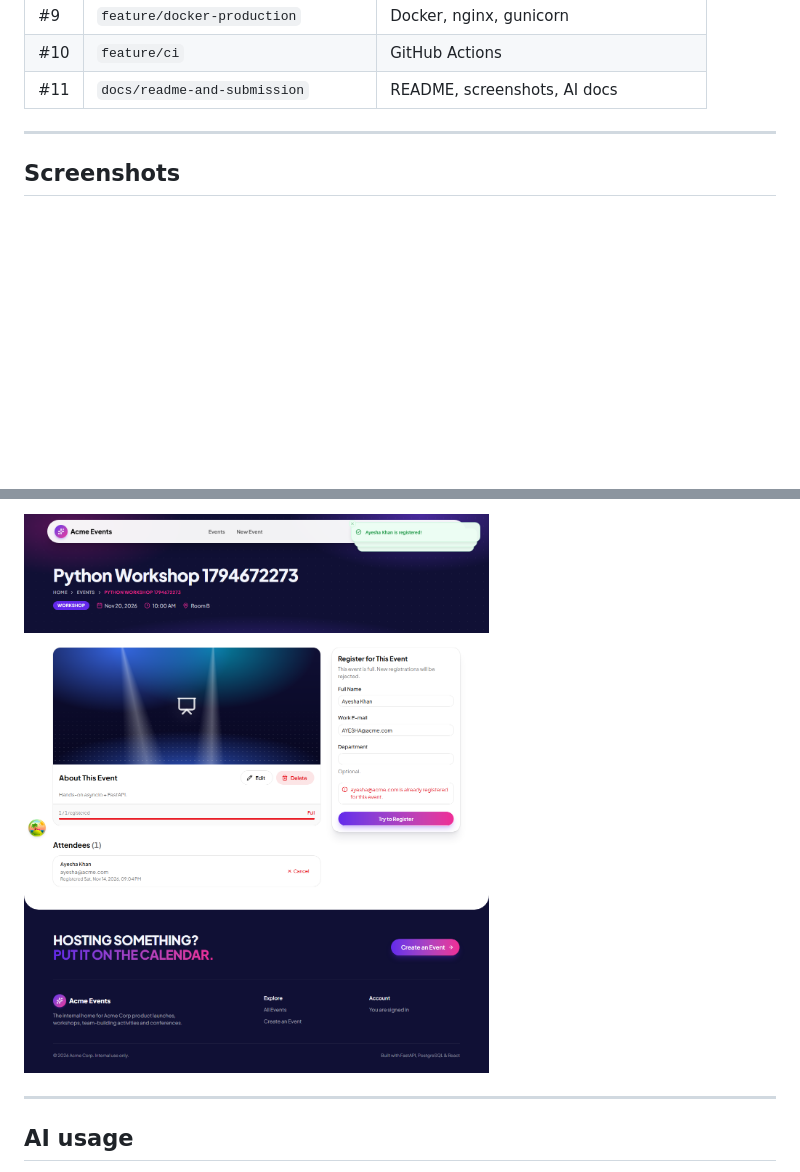
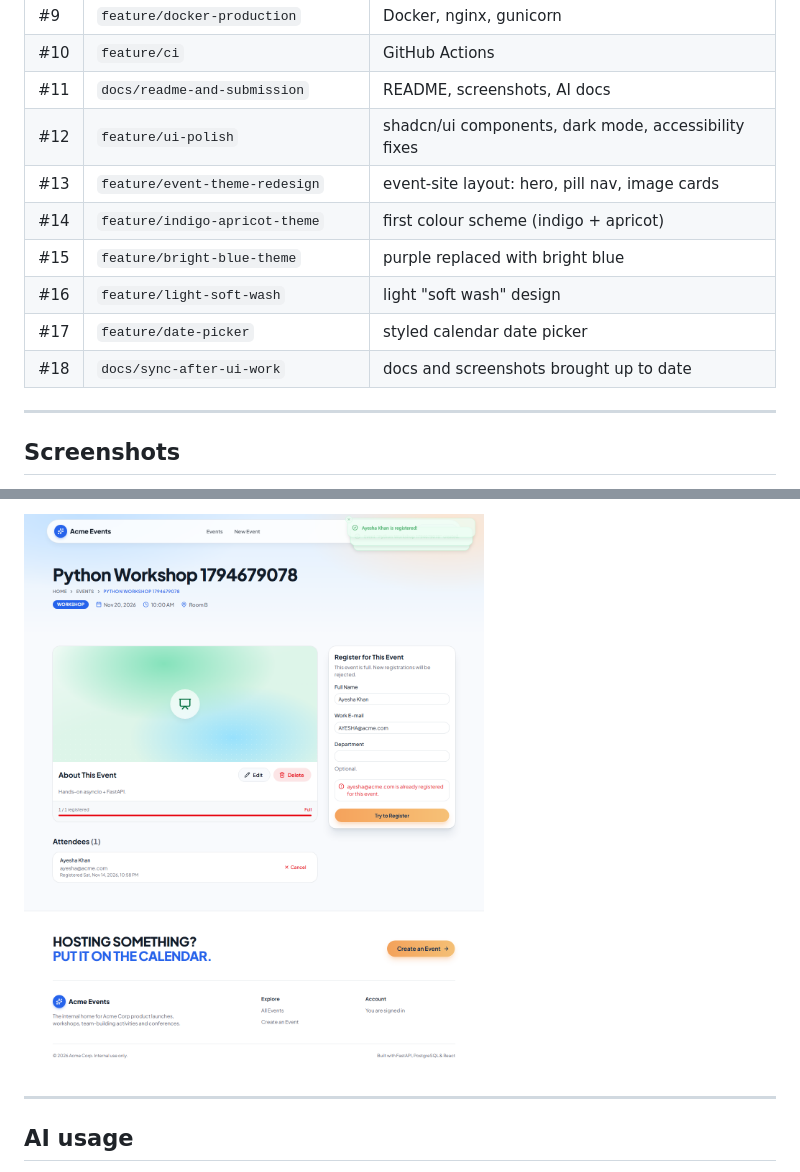
Before and after one commit to SarmadRazaq/acme-event-management, a Markdown page: README.md, 2 parts joined by grey strips. Rendered like a GitHub page; pictures changed too: docs/screenshots/frontend/03-duplicate-409.png; blank space fills up the shorter version.

```diff
--- a/README.md
+++ b/README.md
@@ -276,6 +276,13 @@ and merged through a pull request once CI passed:
 | #9 | `feature/docker-production` | Docker, nginx, gunicorn |
 | #10 | `feature/ci` | GitHub Actions |
 | #11 | `docs/readme-and-submission` | README, screenshots, AI docs |
+| #12 | `feature/ui-polish` | shadcn/ui components, dark mode, accessibility fixes |
+| #13 | `feature/event-theme-redesign` | event-site layout: hero, pill nav, image cards |
+| #14 | `feature/indigo-apricot-theme` | first colour scheme (indigo + apricot) |
+| #15 | `feature/bright-blue-theme` | purple replaced with bright blue |
+| #16 | `feature/light-soft-wash` | light "soft wash" design |
+| #17 | `feature/date-picker` | styled calendar date picker |
+| #18 | `docs/sync-after-ui-work` | docs and screenshots brought up to date |
 
 ---
 
```
Also changed, not shown: other parts of README.md (+2 -0 lines), docs/ai-usage/README.md (+37 -1 lines), docs/screenshots/frontend/01-events-public.png, docs/screenshots/frontend/02-create-validation.png, docs/screenshots/frontend/04-full-409.png, docs/screenshots/frontend/05-event-detail.png, docs/screenshots/frontend/06-search.png.
